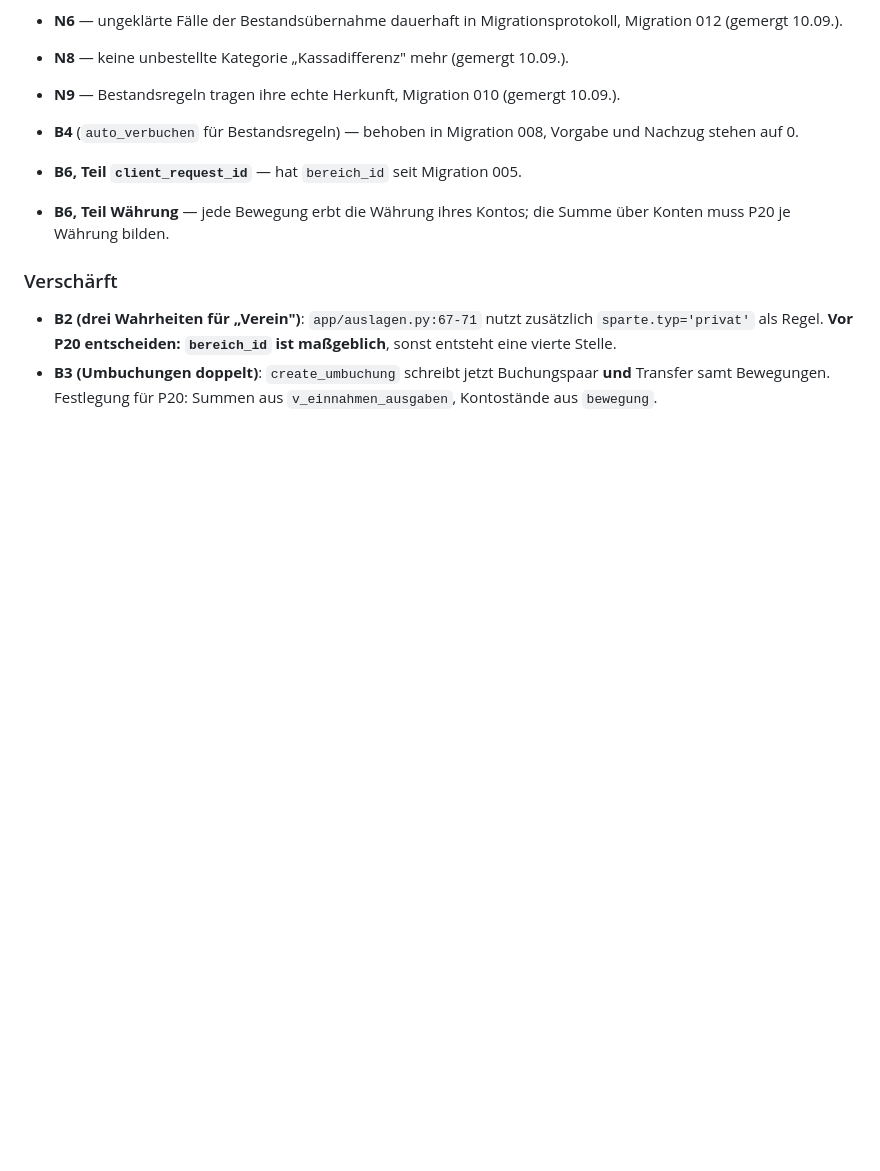
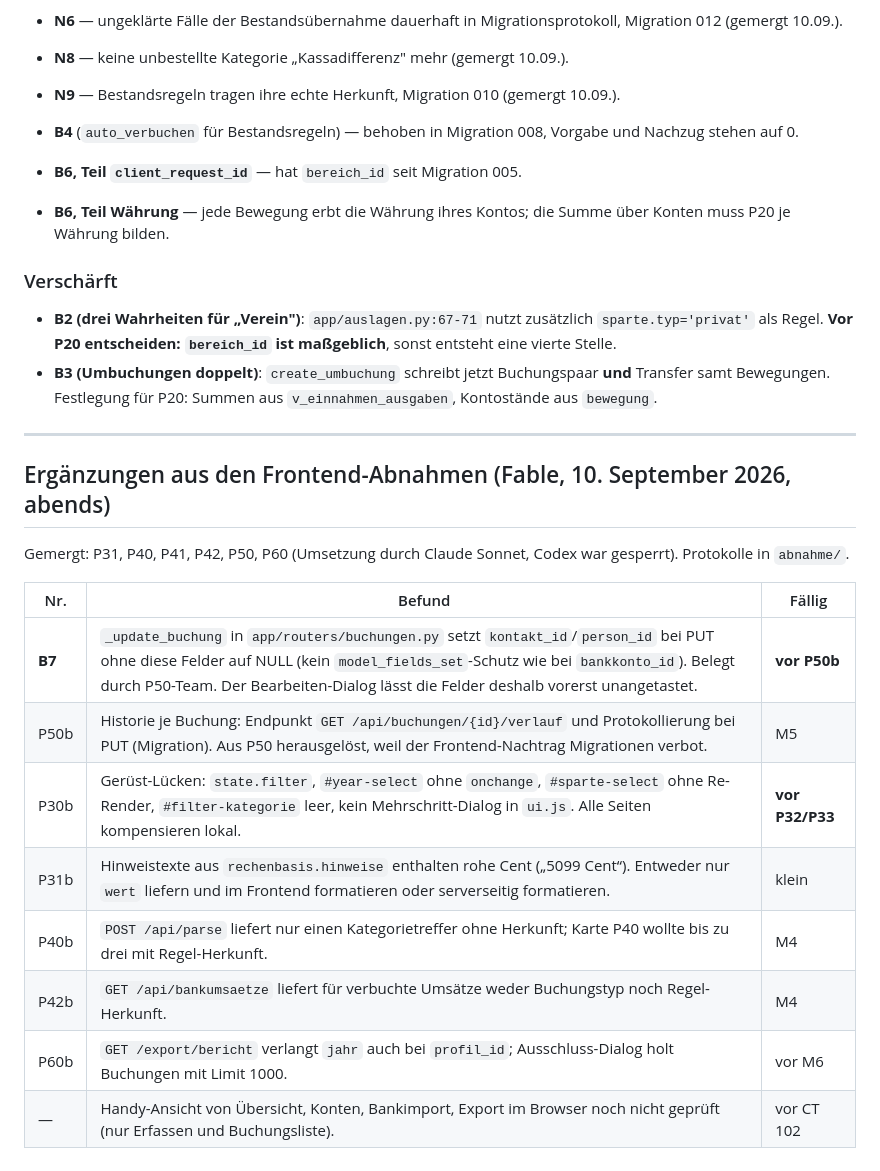
Before and after one commit to Alois92/finanz-dashboard-sparten, a Markdown page: docs/neubau/SCHULDEN.md, the part around the change. GitHub-like rendering; blank space fills up the shorter version.

Commit message:
Schuldenliste: B7 und Folgeaufgaben aus den Frontend-Abnahmen vom 10.09.
Co-Authored-By: Claude Fable 5.1 <noreply@anthropic.com>

```diff
--- a/docs/neubau/SCHULDEN.md
+++ b/docs/neubau/SCHULDEN.md
@@ -74,3 +74,20 @@ Offene Punkte aus Abnahmen und aus dem unabhängigen Prüfbericht (Fable, 9. Sep
 
 - **B2 (drei Wahrheiten für „Verein")**: `app/auslagen.py:67-71` nutzt zusätzlich `sparte.typ='privat'` als Regel. **Vor P20 entscheiden: `bereich_id` ist maßgeblich**, sonst entsteht eine vierte Stelle.
 - **B3 (Umbuchungen doppelt)**: `create_umbuchung` schreibt jetzt Buchungspaar **und** Transfer samt Bewegungen. Festlegung für P20: Summen aus `v_einnahmen_ausgaben`, Kontostände aus `bewegung`.
+
+---
+
+## Ergänzungen aus den Frontend-Abnahmen (Fable, 10. September 2026, abends)
+
+Gemergt: P31, P40, P41, P42, P50, P60 (Umsetzung durch Claude Sonnet, Codex war gesperrt). Protokolle in `abnahme/`.
+
+| Nr. | Befund | Fällig |
+|---|---|---|
+| **B7** | `_update_buchung` in `app/routers/buchungen.py` setzt `kontakt_id`/`person_id` bei PUT ohne diese Felder auf NULL (kein `model_fields_set`-Schutz wie bei `bankkonto_id`). Belegt durch P50-Team. Der Bearbeiten-Dialog lässt die Felder deshalb vorerst unangetastet. | **vor P50b** |
+| P50b | Historie je Buchung: Endpunkt `GET /api/buchungen/{id}/verlauf` und Protokollierung bei PUT (Migration). Aus P50 herausgelöst, weil der Frontend-Nachtrag Migrationen verbot. | M5 |
+| P30b | Gerüst-Lücken: `state.filter`, `#year-select` ohne `onchange`, `#sparte-select` ohne Re-Render, `#filter-kategorie` leer, kein Mehrschritt-Dialog in `ui.js`. Alle Seiten kompensieren lokal. | **vor P32/P33** |
+| P31b | Hinweistexte aus `rechenbasis.hinweise` enthalten rohe Cent („5099 Cent“). Entweder nur `wert` liefern und im Frontend formatieren oder serverseitig formatieren. | klein |
+| P40b | `POST /api/parse` liefert nur einen Kategorietreffer ohne Herkunft; Karte P40 wollte bis zu drei mit Regel-Herkunft. | M4 |
+| P42b | `GET /api/bankumsaetze` liefert für verbuchte Umsätze weder Buchungstyp noch Regel-Herkunft. | M4 |
+| P60b | `GET /export/bericht` verlangt `jahr` auch bei `profil_id`; Ausschluss-Dialog holt Buchungen mit Limit 1000. | vor M6 |
+| — | Handy-Ansicht von Übersicht, Konten, Bankimport, Export im Browser noch nicht geprüft (nur Erfassen und Buchungsliste). | vor CT 102 |
```
